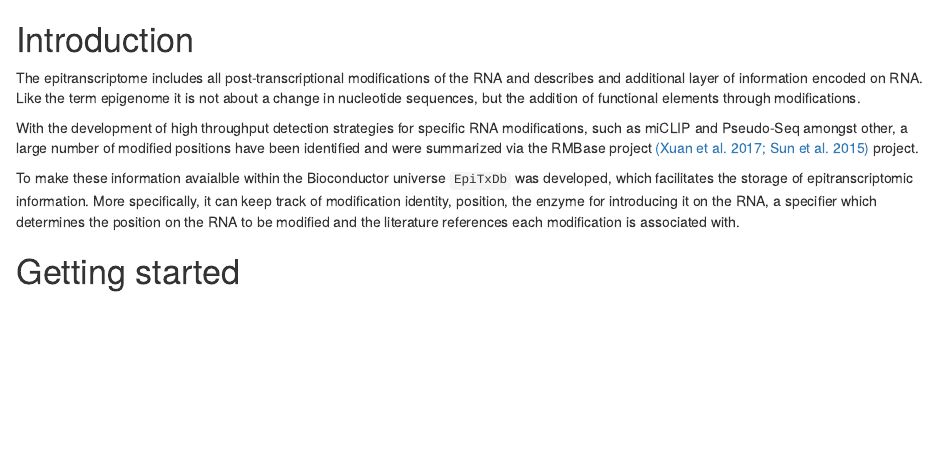
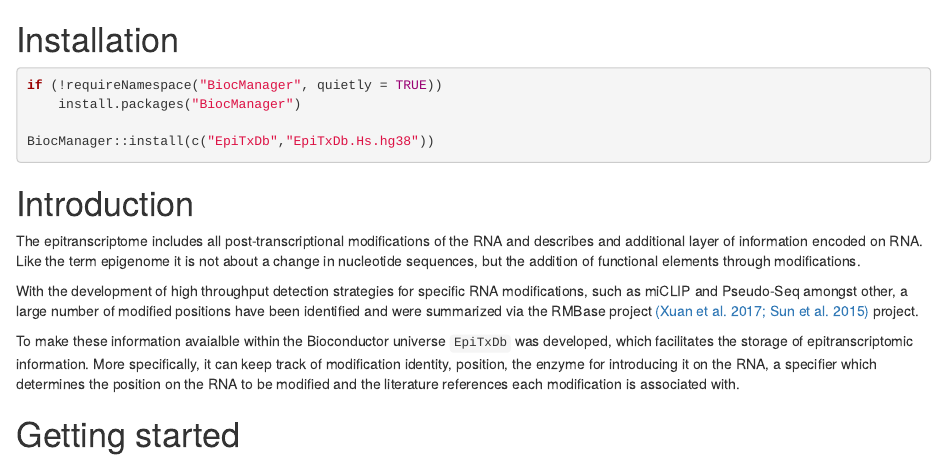
Before and after one commit to bioc/EpiTxDb, an R Markdown document (vignettes/EpiTxDb.Rmd): the page in a window 1100 px wide, from 190 px down. Rendered offline with R 4.5, knitr and Pandoc, with nearby package versions; drawn as R Markdown's standard HTML page in place of the format the file asks for; some code elsewhere in the file could not run offline; common packages that the code uses without loading them are loaded.

Commit message:
added install section to vignette

````diff
--- a/vignettes/EpiTxDb.Rmd
+++ b/vignettes/EpiTxDb.Rmd
@@ -17,6 +17,15 @@ bibliography: references.bib
 
 ```{r style, echo = FALSE, results = 'asis'}
 BiocStyle::markdown(css.files = c('custom.css'))
+```
+
+# Installation
+
+```{r, eval=FALSE}
+if (!requireNamespace("BiocManager", quietly = TRUE))
+    install.packages("BiocManager")
+
+BiocManager::install(c("EpiTxDb","EpiTxDb.Hs.hg38"))
 ```
 
 # Introduction
````
